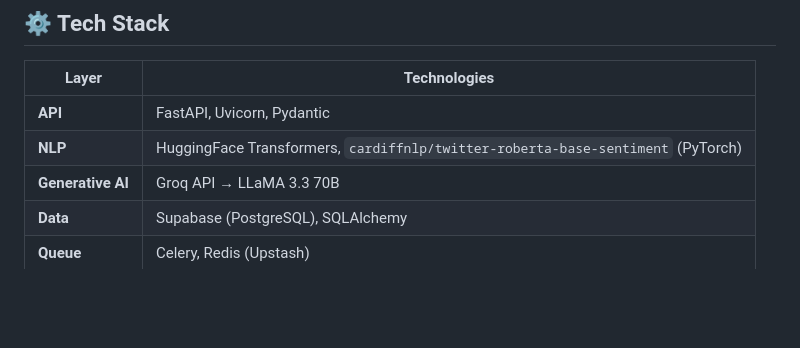
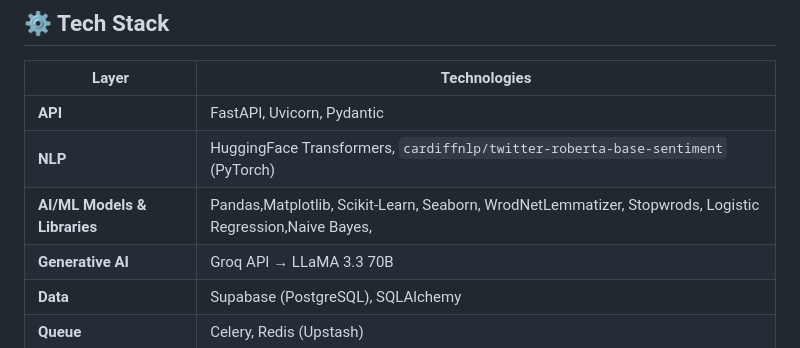
Before and after one commit to smuhammadtaha3/Reputation-Monitoring-Agent, a Markdown page: README.md, the part around the change. Drawn GitHub-style; blank space fills up the shorter version.

Commit message:
Update README with AI/ML models and libraries
Added AI/ML models and libraries section to README.

```diff
--- a/README.md
+++ b/README.md
@@ -36,6 +36,7 @@ The **AI Reputation Monitoring Agent** is a production‑ready system that conti
 |------|----------------|
 | **API** | FastAPI, Uvicorn, Pydantic |
 | **NLP** | HuggingFace Transformers, `cardiffnlp/twitter-roberta-base-sentiment` (PyTorch) |
+| **AI/ML Models & Libraries** | Pandas,Matplotlib, Scikit-Learn, Seaborn, WrodNetLemmatizer, Stopwrods, Logistic Regression,Naive Bayes,   |
 | **Generative AI** | Groq API → LLaMA 3.3 70B |
 | **Data** | Supabase (PostgreSQL), SQLAlchemy |
 | **Queue** | Celery, Redis (Upstash) |
```
